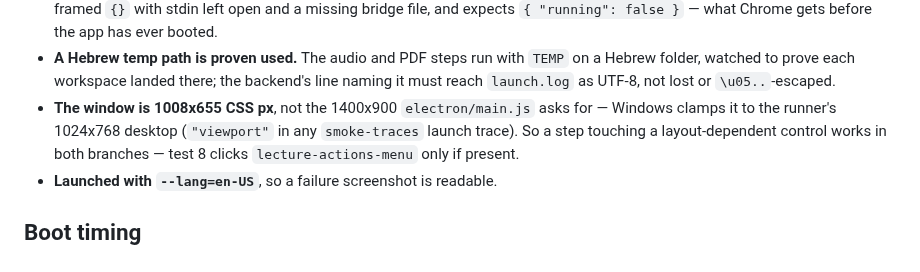
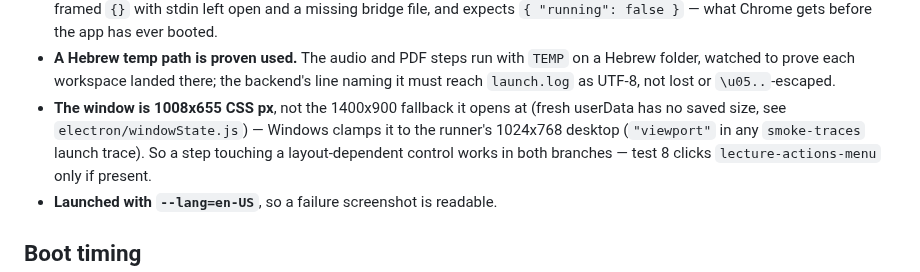
Before and after one commit to ShalomPrinz/fast-study, a Markdown page: delivery/docs/SMOKE.md, the part around the change. GitHub-like rendering.

Commit message:
delivery: describe 1400x900 as the window's fallback size in the smoke doc
Co-Authored-By: Claude Opus 5.5 <noreply@anthropic.com>

```diff
--- a/delivery/docs/SMOKE.md
+++ b/delivery/docs/SMOKE.md
@@ -63,8 +63,8 @@ only `npx playwright test --list` works — it is never "passed" from WSL.
 - **A Hebrew temp path is proven used.** The audio and PDF steps run with `TEMP` on a Hebrew folder,
   watched to prove each workspace landed there; the backend's line naming it must reach `launch.log`
   as UTF-8, not lost or `\u05..`-escaped.
-- **The window is 1008x655 CSS px**, not the 1400x900 `electron/main.js` asks for — Windows clamps it
-  to the runner's 1024x768 desktop (`"viewport"` in any `smoke-traces` launch trace). So a step touching
+- **The window is 1008x655 CSS px**, not the 1400x900 fallback it opens at (fresh userData has no saved
+  size, see `electron/windowState.js`) — Windows clamps it to the runner's 1024x768 desktop (`"viewport"` in any `smoke-traces` launch trace). So a step touching
   a layout-dependent control works in both branches — test 8 clicks `lecture-actions-menu` only if present.
 - **Launched with `--lang=en-US`**, so a failure screenshot is readable.
 
```
